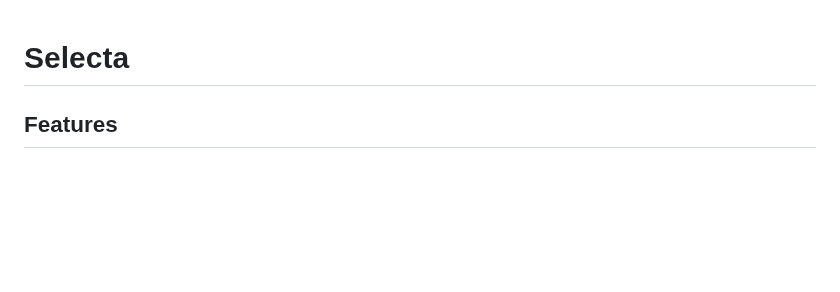
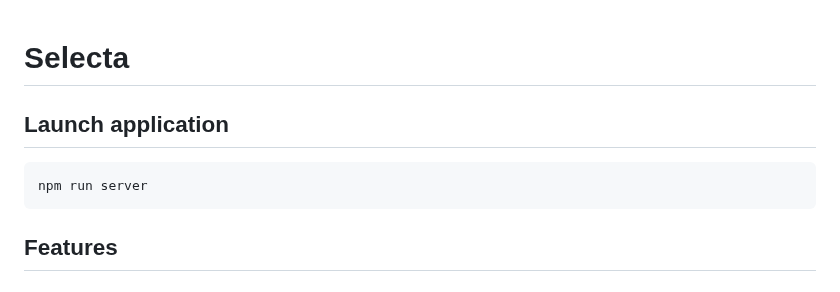
Before and after one commit to JdyxZ/Selecta, a Markdown page: README.md, the part around the change. GitHub-like rendering; blank space fills up the shorter version.

Commit message:
README update 2

````diff
--- a/README.md
+++ b/README.md
@@ -1,4 +1,10 @@
 # Selecta
+
+## Launch application
+
+```js
+npm run server
+```
 
 ## Features
 
````
